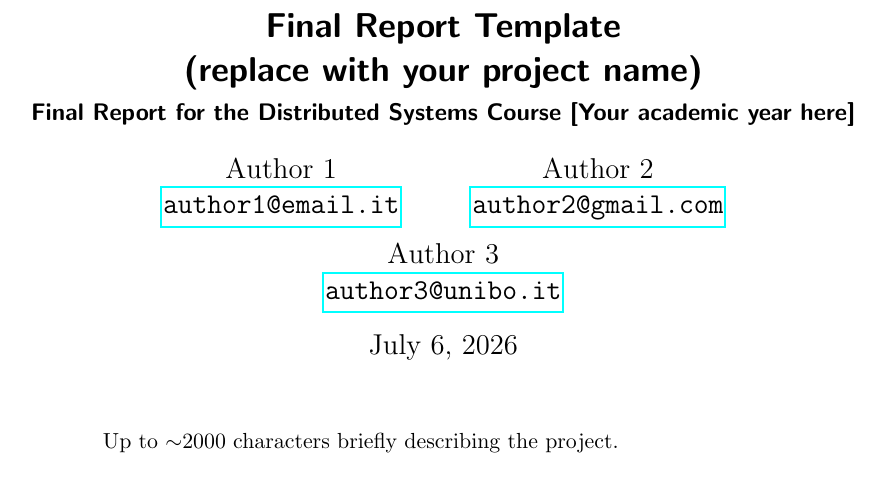
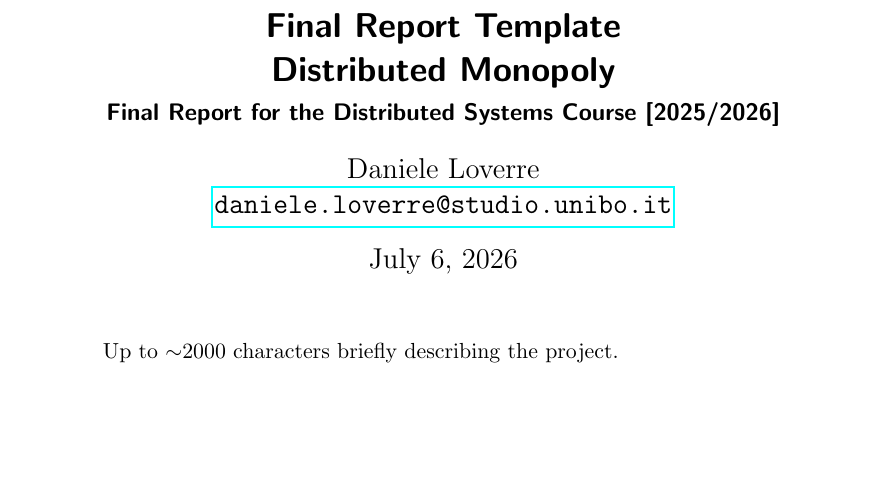
Before and after one commit to 22Daniele/final-report-monopoly-clone, a LaTeX paper (distributed-systems-final-report.tex): part of page 1 of 9, cut so that both start at the same text, the shorter picture padded with empty space. Compiled offline with pdfLaTeX.

Commit message:
changed title and author

```diff
--- a/distributed-systems-final-report.tex
+++ b/distributed-systems-final-report.tex
@@ -10,20 +10,16 @@
 
 \title{\LARGE
     Final Report Template\\
-    (replace with your project name)
+    Distributed Monopoly
 }
-\subtitle{Final Report for the Distributed Systems Course [Your academic year here]}
+\subtitle{Final Report for the Distributed Systems Course [2025/2026]}
 
 % Consider watching:
 % https://www.youtube.com/watch?v=ihxSUsJB_14
 % https://www.youtube.com/watch?v=XTFWaV55uDo
 
 \author{
-    Author 1 \\ \emailaddr{author1@email.it}
-    \and
-    Author 2 \\ \emailaddr{author2@gmail.com}
-    \and
-    Author 3 \\ \emailaddr{author3@unibo.it}
+    Daniele Loverre \\ \emailaddr{daniele.loverre@studio.unibo.it}
 }
 
 \date{\today}
```
